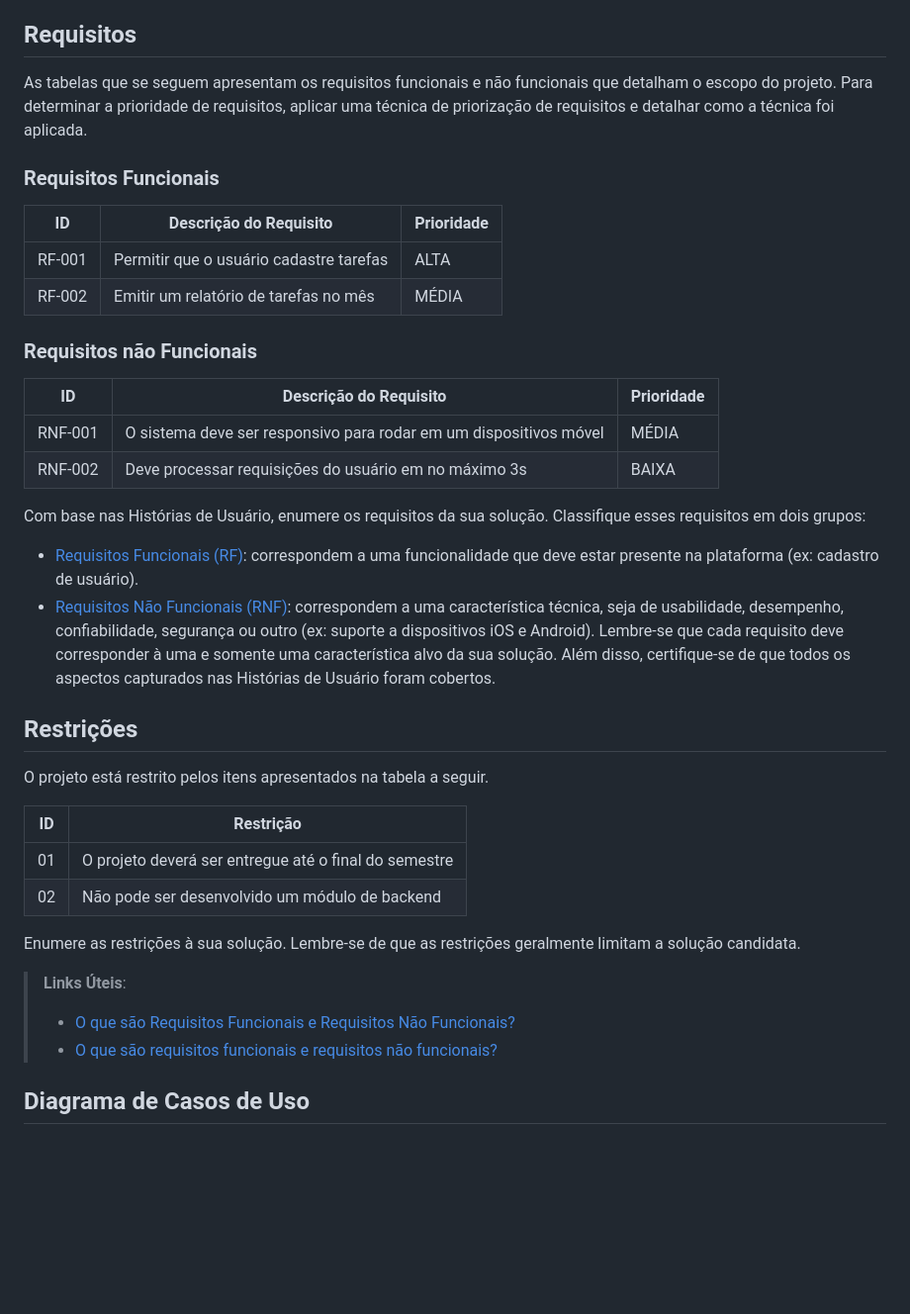
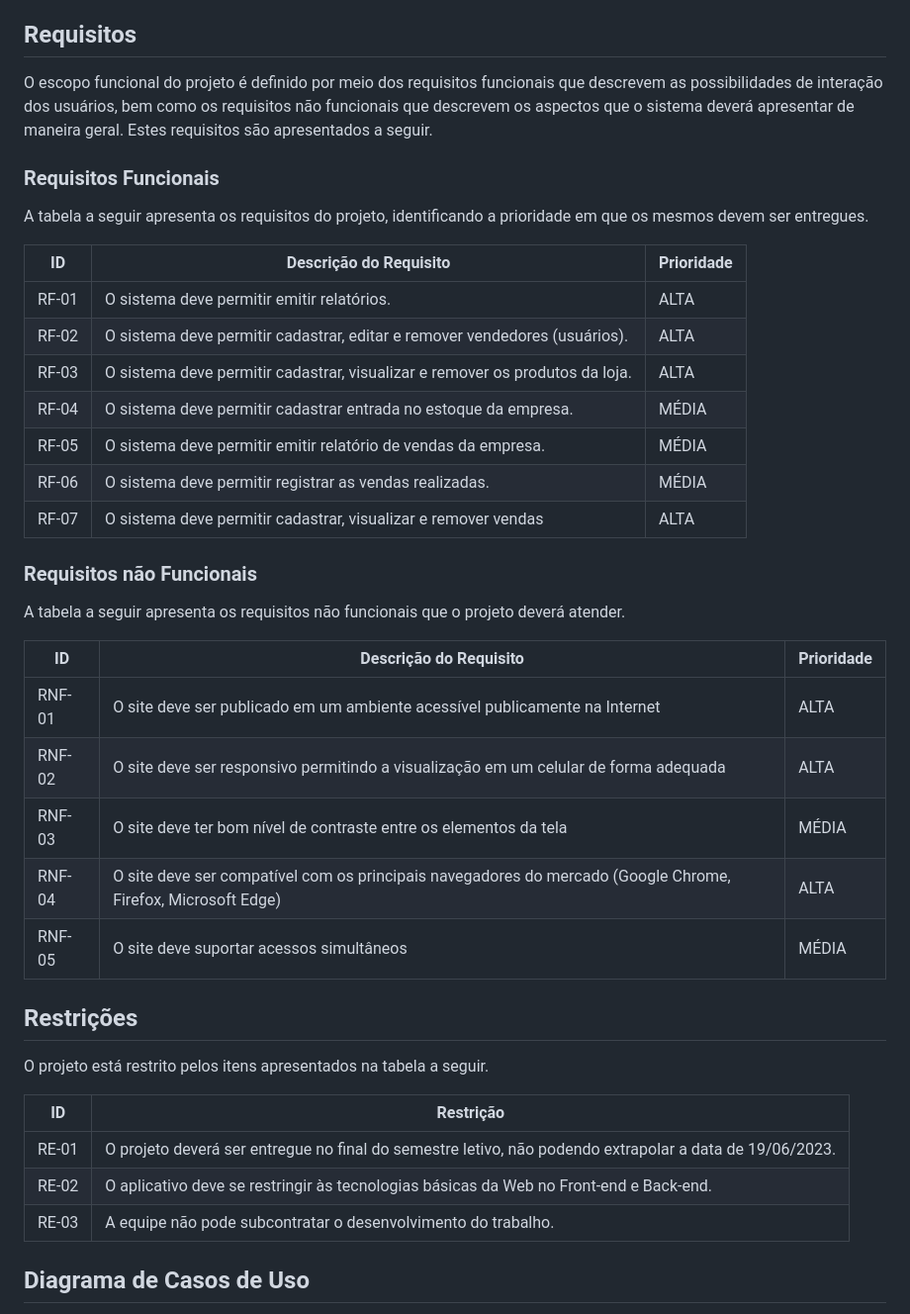
Before and after one commit to ICEI-PUC-Minas-PMV-ADS/pmv-ads-2023-2-e3-proj-mov-t4-pmv-ads-2023-2-e3-proj-mov-t4-time5-ce, a Markdown page: docs/02-Especificação do Projeto.md, the part around the change. Shown: that part at 99% size. GitHub-like rendering; blank space fills up the shorter version.

Commit message:
Requisitos

```diff
--- a/docs/02-Especificação do Projeto.md
+++ b/docs/02-Especificação do Projeto.md
@@ -102,51 +102,43 @@ Obs.: todas as informações para gerar os indicadores devem estar no diagrama d
 
 ## Requisitos
 
-As tabelas que se seguem apresentam os requisitos funcionais e não funcionais que detalham o escopo do projeto. Para determinar a prioridade de requisitos, aplicar uma técnica de priorização de requisitos e detalhar como a técnica foi aplicada.
+O escopo funcional do projeto é definido por meio dos requisitos funcionais que descrevem as possibilidades de interação dos usuários, bem como os requisitos não funcionais que descrevem os aspectos que o sistema deverá apresentar de maneira geral. Estes requisitos são apresentados a seguir.
 
 ### Requisitos Funcionais
 
-|ID    | Descrição do Requisito  | Prioridade |
-|------|-----------------------------------------|----|
-|RF-001| Permitir que o usuário cadastre tarefas | ALTA |
-|RF-002| Emitir um relatório de tarefas no mês   | MÉDIA |
+A tabela a seguir apresenta os requisitos do projeto, identificando a prioridade em que os mesmos devem ser entregues.
+
+|ID       | Descrição do Requisito  | Prioridade |
+|---------|-----------------------------------------|----|
+|RF-01| O sistema deve permitir  emitir relatórios. | ALTA |
+|RF-02| O sistema deve permitir cadastrar, editar e remover vendedores (usuários). | ALTA |
+|RF-03| O sistema deve permitir cadastrar, visualizar e remover os produtos da loja. | ALTA |
+|RF-04| O sistema deve permitir cadastrar entrada no estoque da empresa.| MÉDIA |
+|RF-05| O sistema deve permitir emitir relatório de vendas da empresa. | MÉDIA |
+|RF-06| O sistema deve permitir registrar as vendas realizadas.| MÉDIA |
+|RF-07| O sistema deve permitir cadastrar, visualizar e remover vendas | ALTA |
 
 ### Requisitos não Funcionais
 
-|ID     | Descrição do Requisito  |Prioridade |
-|-------|-------------------------|----|
-|RNF-001| O sistema deve ser responsivo para rodar em um dispositivos móvel | MÉDIA |
-|RNF-002| Deve processar requisições do usuário em no máximo 3s |  BAIXA |
+A tabela a seguir apresenta os requisitos não funcionais que o projeto deverá atender.
 
-Com base nas Histórias de Usuário, enumere os requisitos da sua solução. Classifique esses requisitos em dois grupos:
-
-- [Requisitos Funcionais
- (RF)](https://pt.wikipedia.org/wiki/Requisito_funcional):
- correspondem a uma funcionalidade que deve estar presente na
-  plataforma (ex: cadastro de usuário).
-- [Requisitos Não Funcionais
-  (RNF)](https://pt.wikipedia.org/wiki/Requisito_n%C3%A3o_funcional):
-  correspondem a uma característica técnica, seja de usabilidade,
-  desempenho, confiabilidade, segurança ou outro (ex: suporte a
-  dispositivos iOS e Android).
-Lembre-se que cada requisito deve corresponder à uma e somente uma
-característica alvo da sua solução. Além disso, certifique-se de que
-todos os aspectos capturados nas Histórias de Usuário foram cobertos.
+|ID        | Descrição do Requisito  |Prioridade |
+|--------|-------------------------|----|
+|RNF-01| O site deve ser publicado em um ambiente acessível publicamente na Internet| ALTA |
+|RNF-02| O site deve ser responsivo permitindo a visualização em um celular de forma adequada |  ALTA |
+|RNF-03| O site deve ter bom nível de contraste entre os elementos da tela | MÉDIA |
+|RNF-04| O site deve ser compatível com os principais navegadores do mercado (Google Chrome, Firefox, Microsoft Edge) |  ALTA |
+|RNF-05| O site deve suportar acessos simultâneos |  MÉDIA |
 
 ## Restrições
 
 O projeto está restrito pelos itens apresentados na tabela a seguir.
 
-|ID| Restrição                                             |
-|--|-------------------------------------------------------|
-|01| O projeto deverá ser entregue até o final do semestre |
-|02| Não pode ser desenvolvido um módulo de backend        |
-
-Enumere as restrições à sua solução. Lembre-se de que as restrições geralmente limitam a solução candidata.
-
-> **Links Úteis**:
-> - [O que são Requisitos Funcionais e Requisitos Não Funcionais?](https://codificar.com.br/requisitos-funcionais-nao-funcionais/)
-> - [O que são requisitos funcionais e requisitos não funcionais?](https://analisederequisitos.com.br/requisitos-funcionais-e-requisitos-nao-funcionais-o-que-sao/)
+|ID   | Restrição                                             |
+|-----|-------------------------------------------------------|
+|RE-01| O projeto deverá ser entregue no final do semestre letivo, não podendo extrapolar a data de 19/06/2023.|
+|RE-02| O aplicativo deve se restringir às tecnologias básicas da Web no Front-end e Back-end.|
+|RE-03| A equipe não pode subcontratar o desenvolvimento do trabalho.|
 
 ## Diagrama de Casos de Uso
 
```
